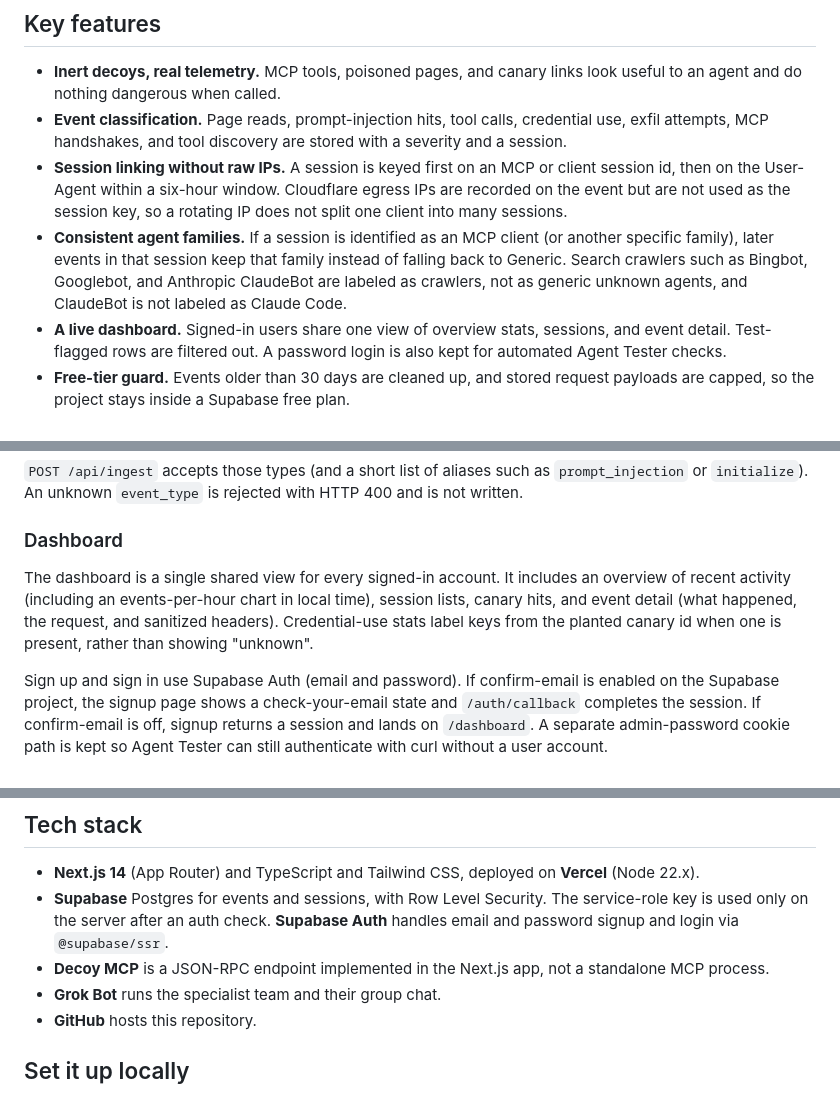
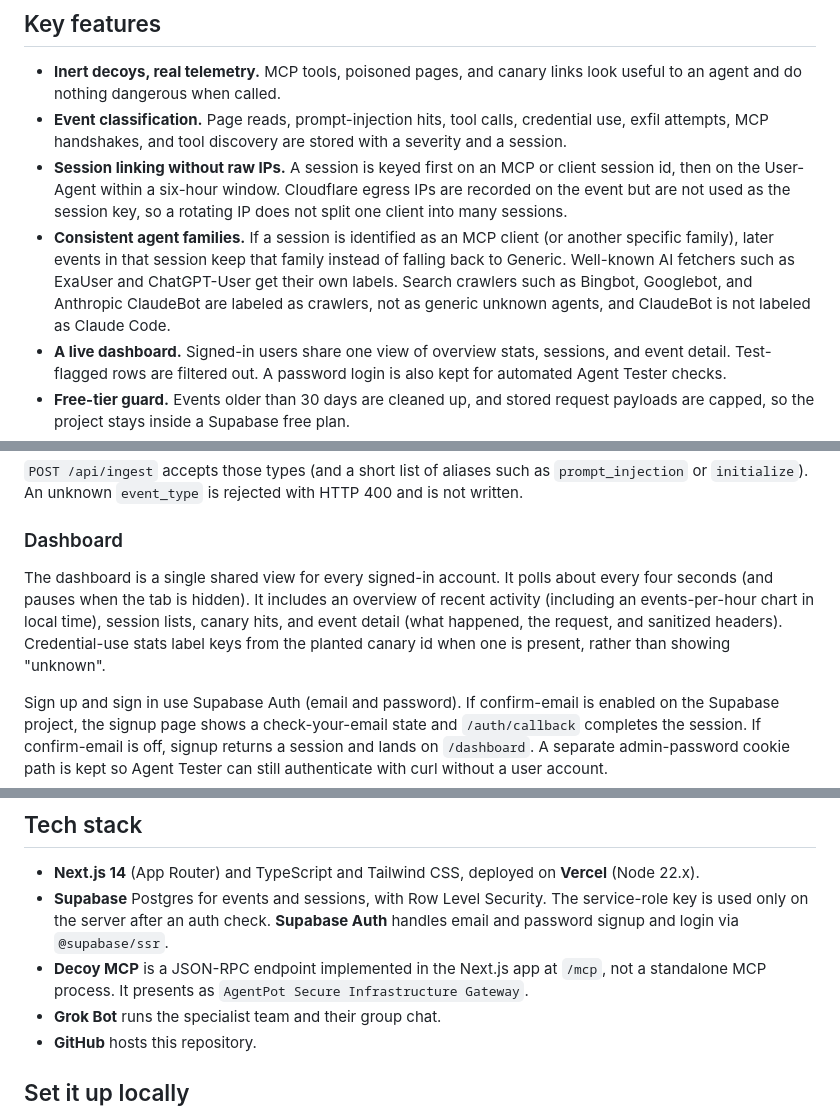
Before and after one commit to ritvikindupuri/AgentPot, a Markdown page: README.md, 3 parts joined by grey strips. Drawn GitHub-style.

```diff
--- a/README.md
+++ b/README.md
@@ -19,7 +19,7 @@ A team of Grok Bot agents designs the decoys, reads the traffic, and regression-
 - **Inert decoys, real telemetry.** MCP tools, poisoned pages, and canary links look useful to an agent and do nothing dangerous when called.
 - **Event classification.** Page reads, prompt-injection hits, tool calls, credential use, exfil attempts, MCP handshakes, and tool discovery are stored with a severity and a session.
 - **Session linking without raw IPs.** A session is keyed first on an MCP or client session id, then on the User-Agent within a six-hour window. Cloudflare egress IPs are recorded on the event but are not used as the session key, so a rotating IP does not split one client into many sessions.
-- **Consistent agent families.** If a session is identified as an MCP client (or another specific family), later events in that session keep that family instead of falling back to Generic. Search crawlers such as Bingbot, Googlebot, and Anthropic ClaudeBot are labeled as crawlers, not as generic unknown agents, and ClaudeBot is not labeled as Claude Code.
+- **Consistent agent families.** If a session is identified as an MCP client (or another specific family), later events in that session keep that family instead of falling back to Generic. Well-known AI fetchers such as ExaUser and ChatGPT-User get their own labels. Search crawlers such as Bingbot, Googlebot, and Anthropic ClaudeBot are labeled as crawlers, not as generic unknown agents, and ClaudeBot is not labeled as Claude Code.
 - **A live dashboard.** Signed-in users share one view of overview stats, sessions, and event detail. Test-flagged rows are filtered out. A password login is also kept for automated Agent Tester checks.
 - **Free-tier guard.** Events older than 30 days are cleaned up, and stored request payloads are capped, so the project stays inside a Supabase free plan.
 - **A specialist team.** Decoy Builder, Attack Analyst, and Agent Tester work with the Honeypot Lead. Each specialist, including the Honeypot Lead, is published as a Grok Bot template.
@@ -117,7 +119,7 @@ AgentPot uses three kinds of lure. This is a high-level description only; plante
 
 ### Dashboard
 
-The dashboard is a single shared view for every signed-in account. It includes an overview of recent activity (including an events-per-hour chart in local time), session lists, canary hits, and event detail (what happened, the request, and sanitized headers). Credential-use stats label keys from the planted canary id when one is present, rather than showing "unknown".
+The dashboard is a single shared view for every signed-in account. It polls about every four seconds (and pauses when the tab is hidden). It includes an overview of recent activity (including an events-per-hour chart in local time), session lists, canary hits, and event detail (what happened, the request, and sanitized headers). Credential-use stats label keys from the planted canary id when one is present, rather than showing "unknown".
 
 Sign up and sign in use Supabase Auth (email and password). If confirm-email is enabled on the Supabase project, the signup page shows a check-your-email state and `/auth/callback` completes the session. If confirm-email is off, signup returns a session and lands on `/dashboard`. A separate admin-password cookie path is kept so Agent Tester can still authenticate with curl without a user account.
 
@@ -167,7 +170,7 @@ Template: [Import](https://x.ai/bot/7H7-KOtOR8eOyh4Jt72Ck)
 
 - **Next.js 14** (App Router) and TypeScript and Tailwind CSS, deployed on **Vercel** (Node 22.x).
 - **Supabase** Postgres for events and sessions, with Row Level Security. The service-role key is used only on the server after an auth check. **Supabase Auth** handles email and password signup and login via `@supabase/ssr`.
-- **Decoy MCP** is a JSON-RPC endpoint implemented in the Next.js app, not a standalone MCP process.
+- **Decoy MCP** is a JSON-RPC endpoint implemented in the Next.js app at `/mcp`, not a standalone MCP process. It presents as `AgentPot Secure Infrastructure Gateway`.
 - **Grok Bot** runs the specialist team and their group chat.
 - **GitHub** hosts this repository.
 
```
Also changed, not shown: other parts of README.md (+28 -16 lines), docs/architecture.png, 18 other files.
